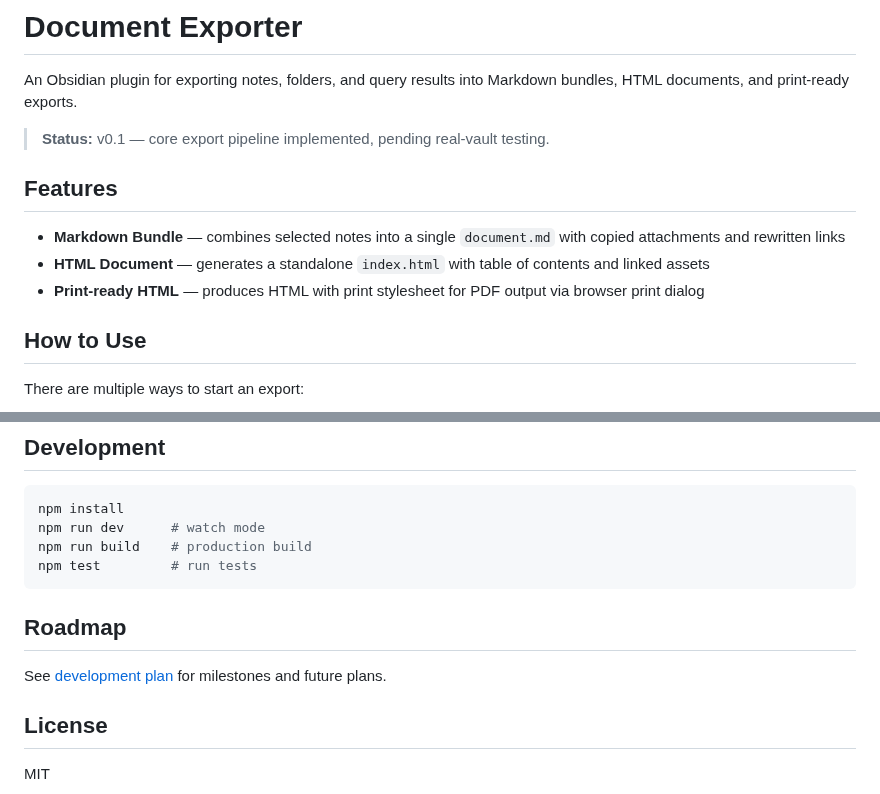
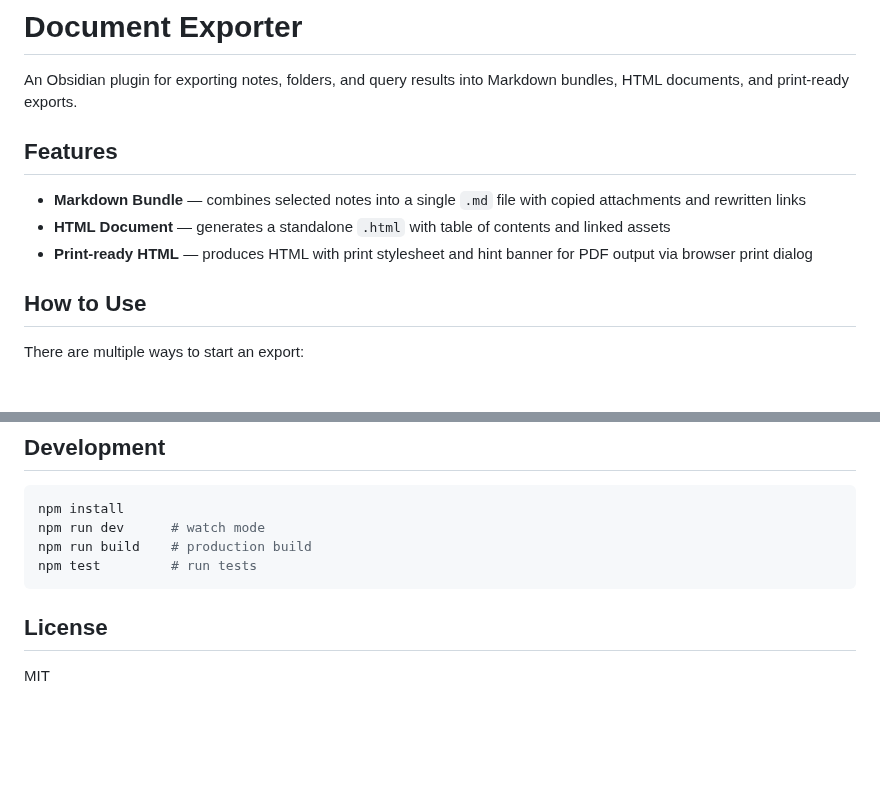
Before and after one commit to rogerdigital/document-exporter, a Markdown page: README.md, 2 parts joined by grey strips. Rendered like a GitHub page; blank space fills up the shorter version.

````diff
--- a/README.md
+++ b/README.md
@@ -2,13 +2,11 @@
 
 An Obsidian plugin for exporting notes, folders, and query results into Markdown bundles, HTML documents, and print-ready exports.
 
-> **Status:** v0.1 — core export pipeline implemented, pending real-vault testing.
-
 ## Features
 
-- **Markdown Bundle** — combines selected notes into a single `document.md` with copied attachments and rewritten links
-- **HTML Document** — generates a standalone `index.html` with table of contents and linked assets
-- **Print-ready HTML** — produces HTML with print stylesheet for PDF output via browser print dialog
+- **Markdown Bundle** — combines selected notes into a single `.md` file with copied attachments and rewritten links
+- **HTML Document** — generates a standalone `.html` with table of contents and linked assets
+- **Print-ready HTML** — produces HTML with print stylesheet and hint banner for PDF output via browser print dialog
 
 ## How to Use
 
@@ -95,10 +96,6 @@ npm run build    # production build
 npm test         # run tests
 ```
 
-## Roadmap
-
-See [development plan](docs/plans/2026-05-10-document-exporter-development-plan.md) for milestones and future plans.
-
 ## License
 
 MIT
````
Also changed, not shown: other parts of README.md (+11 -8 lines), docs/images/export-modal.png (added).
